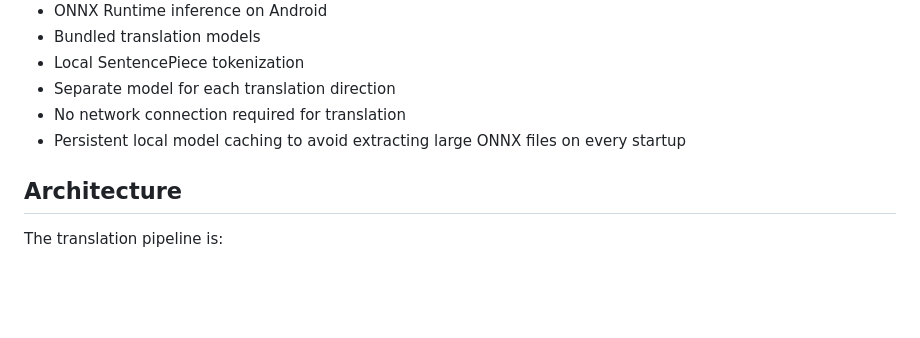
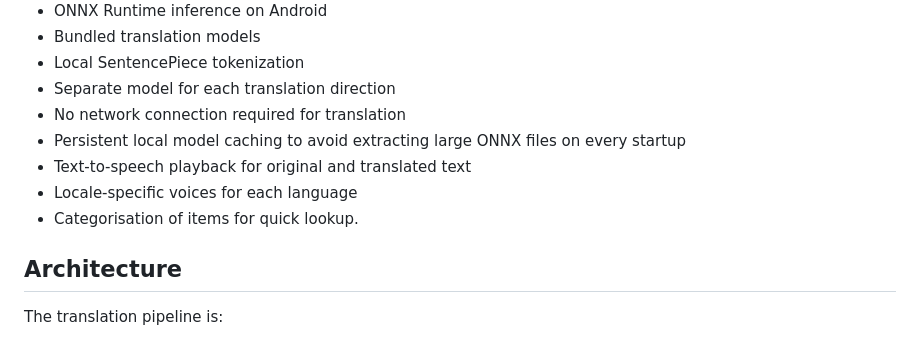
Before and after one commit to YaKnee/local-fi-eng-translator-app, a Markdown page: README.md, the part around the change. GitHub-like rendering; blank space fills up the shorter version.

Commit message:
docs: include audio playback and categorisation features

```diff
--- a/README.md
+++ b/README.md
@@ -22,6 +22,9 @@ Inference runs locally on the Android device through ONNX Runtime. No translatio
 * Separate model for each translation direction
 * No network connection required for translation
 * Persistent local model caching to avoid extracting large ONNX files on every startup
+* Text-to-speech playback for original and translated text
+* Locale-specific voices for each language
+* Categorisation of items for quick lookup.
 
 ## Architecture
 
```
